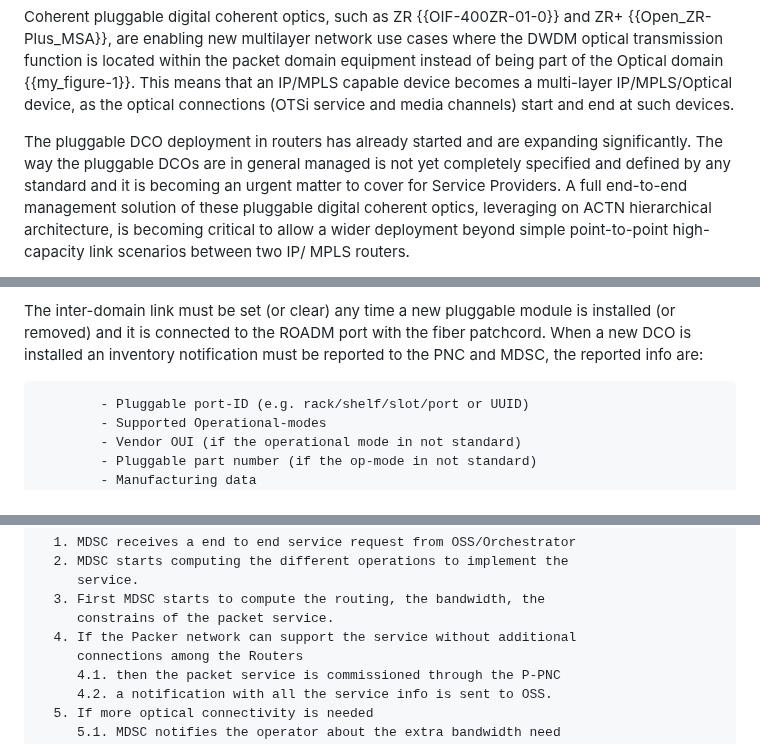
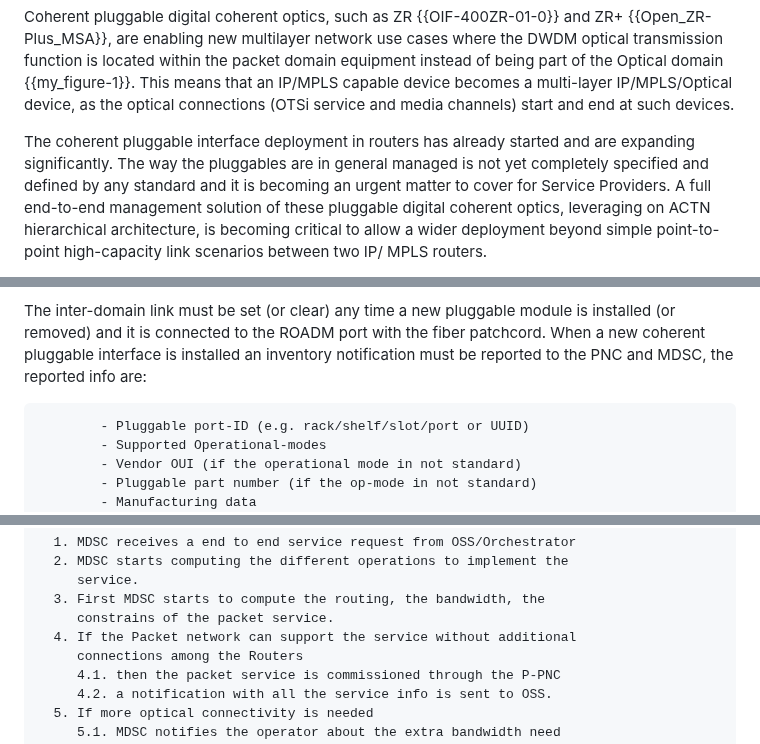
Before and after one commit to ggalimba56/draft-poidt-ccamp-actn-poi-pluggable, a Markdown page: draft-poidt-ccamp-actn-poi-pluggable.md, 3 parts joined by grey strips. Drawn GitHub-style.

```diff
--- a/draft-poidt-ccamp-actn-poi-pluggable.md
+++ b/draft-poidt-ccamp-actn-poi-pluggable.md
@@ -168,8 +173,8 @@ informative:
    IP/MPLS/Optical device, as the optical connections (OTSi service
    and media channels) start and end at such devices.
 
-   The pluggable DCO deployment in routers has already
-   started and are expanding significantly.  The way the pluggable DCOs
+   The coherent pluggable interface deployment in routers has already
+   started and are expanding significantly.  The way the pluggables
    are in general managed is not yet completely specified and defined by
    any standard and it is becoming an urgent matter to cover for Service
    Providers.  A full end-to-end management solution of these pluggable
@@ -657,7 +660,7 @@ MC-link = Media Channel link (MC optical circuit)
 
    The inter-domain link must be set (or clear) any time a new pluggable
    module is installed (or removed) and it is connected to the ROADM
-   port with the fiber patchcord.  When a new DCO is installed an
+   port with the fiber patchcord.  When a new coherent pluggable interface is installed an
    inventory notification must be reported to the PNC and MDSC, the
    reported info are:
 
@@ -723,7 +726,7 @@ Option 1
      service.
   3. First MDSC starts to compute the routing, the bandwidth, the
      constrains of the packet service.
-  4. If the Packer network can support the service without additional
+  4. If the Packet network can support the service without additional
      connections among the Routers
      4.1. then the packet service is commissioned through the P-PNC
      4.2. a notification with all the service info is sent to OSS.
```
Also changed, not shown: other parts of draft-poidt-ccamp-actn-poi-pluggable.md (+15 -12 lines).
